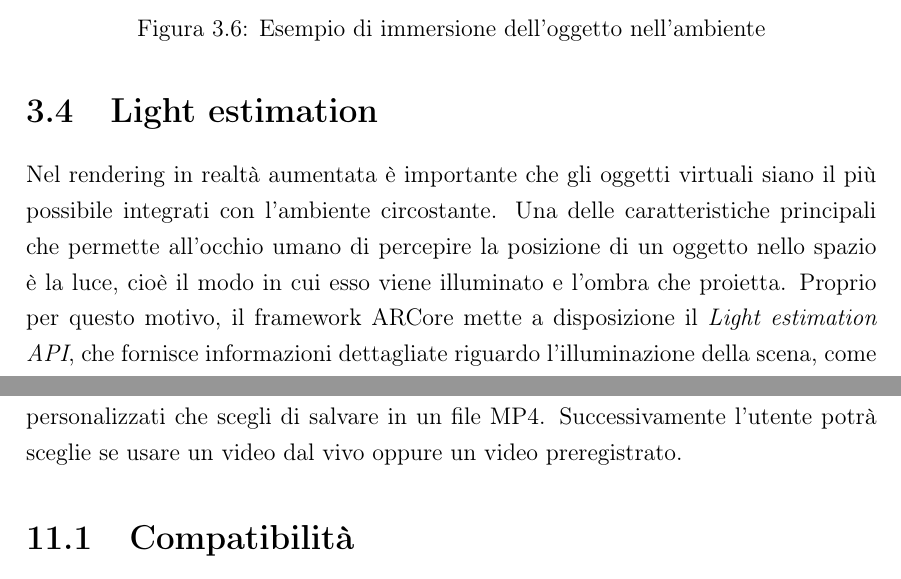
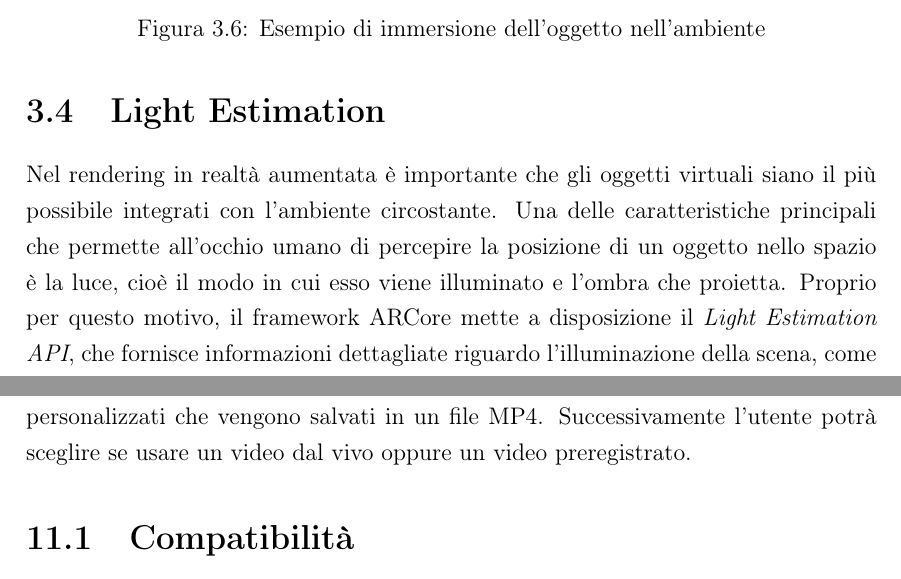
Before and after one commit to tazoo-code/ESP22, a LaTeX thesis (report/report.tex, which reads report/capitoli/RecordingPlayback/RecordingPlayback.tex, report/capitoli/light_estimation/light_estimation.tex): two parts of pages 14 and 41 of 53, joined at a grey line, cut so that both start at the same text. Compiled offline with pdfLaTeX.

Commit message:
Adesso terminato davvero

```diff
--- a/report/capitoli/RecordingPlayback/RecordingPlayback.tex
+++ b/report/capitoli/RecordingPlayback/RecordingPlayback.tex
@@ -12,7 +12,7 @@
 	Solitamente quando si utilizza un’applicazione AR ci si trova ad essere in prima persona nell’ambiente il cui deve essere utilizzata.	L'API \textit{Recording and Playback} consente di utilizzare i servizi di ARCore anche su un feed video non in tempo reale. Più precisamente si può fornire un video e ARCore lo tratterà come se fosse un video registrato in tempo reale \cite{google2022rec}.
 	\\
 	\noindent
-	L'API Recording archivia il video stream, i dati IMU o qualsiasi altri metadati personalizzati che scegli di salvare in un file MP4. Successivamente l’utente potrà sceglie se usare un video dal vivo oppure un video preregistrato.
+	L'API Recording archivia il video stream, i dati IMU o qualsiasi altri metadati personalizzati che vengono salvati in un file MP4. Successivamente l’utente potrà sceglire se usare un video dal vivo oppure un video preregistrato.
 
 	\section{Compatibilità}
 	ARCore è necessario per utilizzare API Recording and Playback perché serve per registrare i dati nel file MP4. I file MP4 registrati, utilizzando questa funzionalità, sono essenzialmente file video con dati aggiuntivi e possono essere visualizzati utilizzando qualsiasi video player. Per ispezionare i file è possibile usare, per esempio, il player Exoplayer di Android.
--- a/report/capitoli/light_estimation/light_estimation.tex
+++ b/report/capitoli/light_estimation/light_estimation.tex
@@ -9,10 +9,10 @@
 \usepackage{url}
 
 \begin{document}
-	\section{Light estimation}
+	\section{Light Estimation}
 	\label{sec:light_est}
 	Nel rendering in realtà aumentata è importante che gli oggetti virtuali siano il più possibile integrati con l'ambiente circostante. Una delle caratteristiche principali che permette all'occhio umano di percepire la posizione di un oggetto nello spazio è la luce, cioè il modo in cui esso viene illuminato e l'ombra che proietta.
-	Proprio per questo motivo, il framework ARCore mette a disposizione il \textit{Light estimation API}, che fornisce informazioni dettagliate riguardo l'illuminazione della scena, come spiegato nella documentazione ufficiale \cite{google2022light}.
+	Proprio per questo motivo, il framework ARCore mette a disposizione il \textit{Light Estimation API}, che fornisce informazioni dettagliate riguardo l'illuminazione della scena, come spiegato nella documentazione ufficiale \cite{google2022light}.
 	Tali informazioni sono necessarie per imitare i vari effetti che producono gli oggetti reali quando colpiti da una fonte di luce, che sono descritti dalla figura~\vref{fig:light_effects}:
 	\begin{itemize}
 		\item le \textbf{ombre} (\textit{shadows}), che sono direzionali e suggeriscono dove è collocata la fonte di luce;
```
Also changed, not shown: report/capitoli/AR/AR.tex (+1 -1 lines), report/capitoli/DepthUnderstanding/DepthUnderstanding.tex (+1 -1 lines), report/capitoli/MotionTracking/MotionTracking.tex (+1 -1 lines), report/capitoli/augmented_faces/augmented_faces.tex (+1 -1 lines), report/capitoli/cloud_anchors/cloud_anchors.tex (+1 -1 lines).
